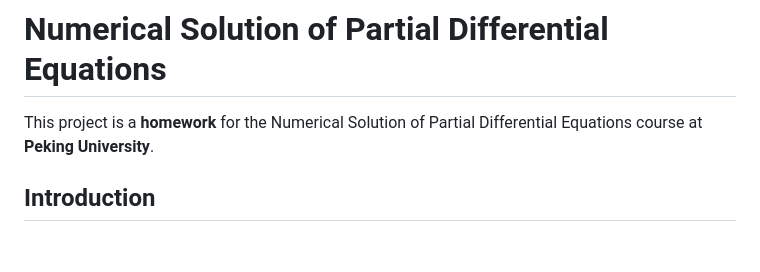
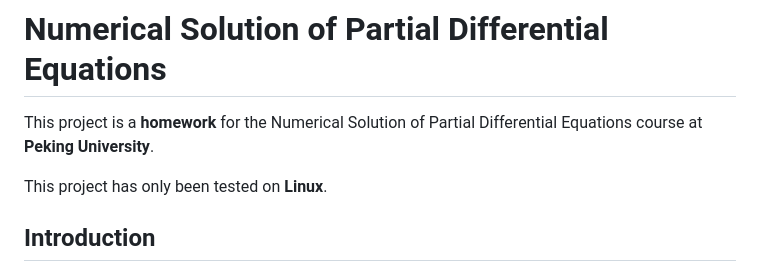
Before and after one commit to ZhijunLi-Alessandro/Numerical-Solution-of-PDEs, a Markdown page: ReadMe.md, the part around the change. Rendered like a GitHub page; blank space fills up the shorter version.

Commit message:
adjust ReadMe.md

```diff
--- a/ReadMe.md
+++ b/ReadMe.md
@@ -1,6 +1,8 @@
 # Numerical Solution of Partial Differential Equations
 
 This project is a **homework** for the Numerical Solution of Partial Differential Equations course at **Peking University**.
+
+This project has only been tested on **Linux**.
 
 ## Introduction
 
```
